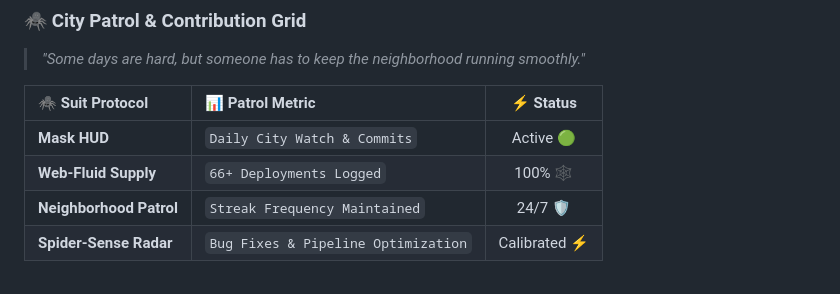
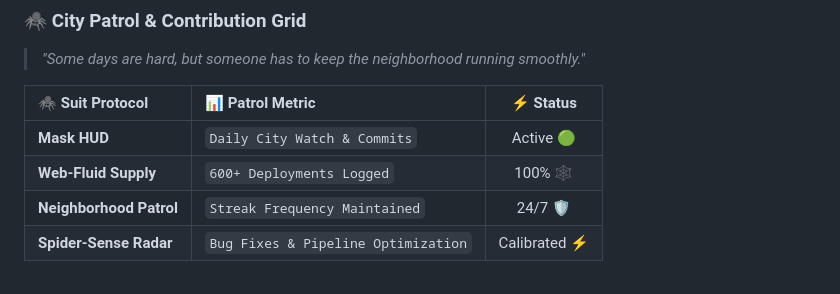
Before and after one commit to evannixon/evannixon, a Markdown page: README.md, the part around the change. GitHub-like rendering.

Commit message:
docs: update patrol deployments metric to reflect active history

```diff
--- a/README.md
+++ b/README.md
@@ -154,7 +154,7 @@ Threat: Low  |  Web-Fluid: 100%  |  Status: Crouched on Rooftop
 | 🕷️ Suit Protocol | 📊 Patrol Metric | ⚡ Status |
 | :--- | :--- | :---: |
 | **Mask HUD** | `Daily City Watch & Commits` | Active 🟢 |
-| **Web-Fluid Supply** | `66+ Deployments Logged` | 100% 🕸️ |
+| **Web-Fluid Supply** | `600+ Deployments Logged` | 100% 🕸️ |
 | **Neighborhood Patrol** | `Streak Frequency Maintained` | 24/7 🛡️ |
 | **Spider-Sense Radar** | `Bug Fixes & Pipeline Optimization` | Calibrated ⚡ |
 
```
